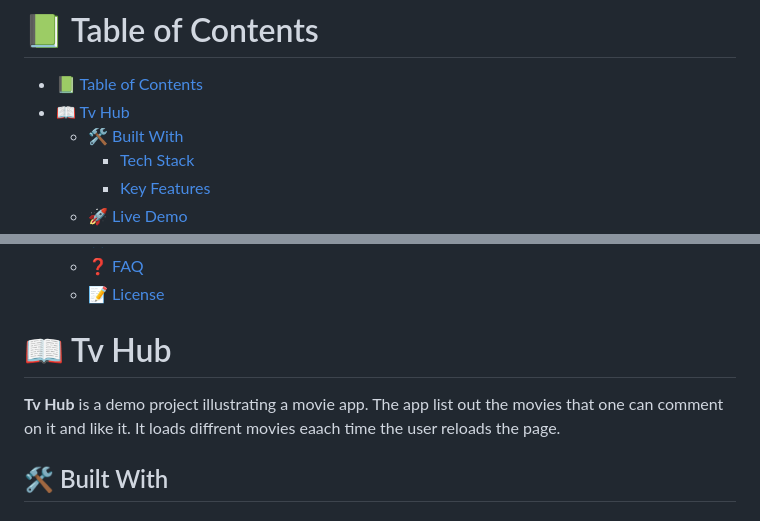
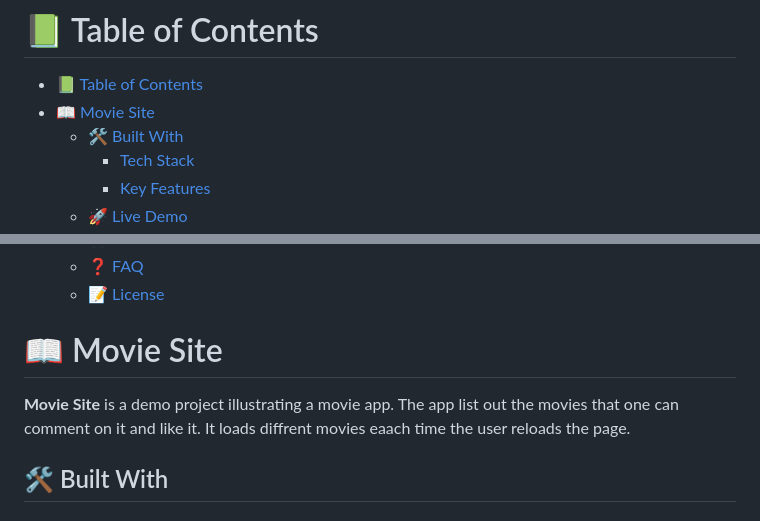
Before and after one commit to uchexm/JavaScript-Capstone-Project, a Markdown page: README.md, 2 parts joined by grey strips. GitHub-like rendering.

```diff
--- a/README.md
+++ b/README.md
@@ -36,7 +36,7 @@ After you're finished please remove all the comments and instructions!
 # 📗 Table of Contents
 
 - [📗 Table of Contents](#-table-of-contents)
-- [📖 Tv Hub ](#-tv-hub-)
+- [📖 Movie Site ](#-movie-site-)
   - [🛠 Built With ](#-built-with-)
     - [Tech Stack ](#tech-stack-)
     - [Key Features ](#key-features-)
@@ -56,9 +56,9 @@ After you're finished please remove all the comments and instructions!
 
 <!-- PROJECT DESCRIPTION -->
 
-# 📖 Tv Hub <a name="about-project"></a>
+# 📖 Movie Site <a name="about-project"></a>
 
-**Tv Hub** is a demo project illustrating a movie app. The app list out the movies that one can comment on it and like it. It loads diffrent movies eaach time the user reloads the page.
+**Movie Site** is a demo project illustrating a movie app. The app list out the movies that one can comment on it and like it. It loads diffrent movies eaach time the user reloads the page.
 
 ## 🛠 Built With <a name="built-with"></a>
 
```
